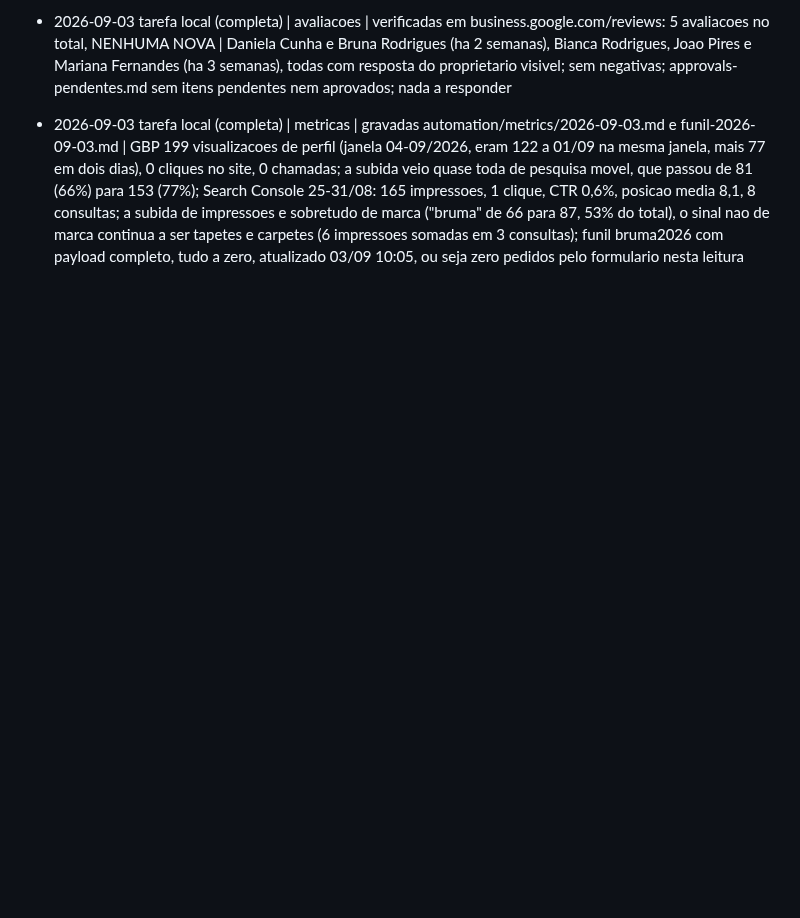
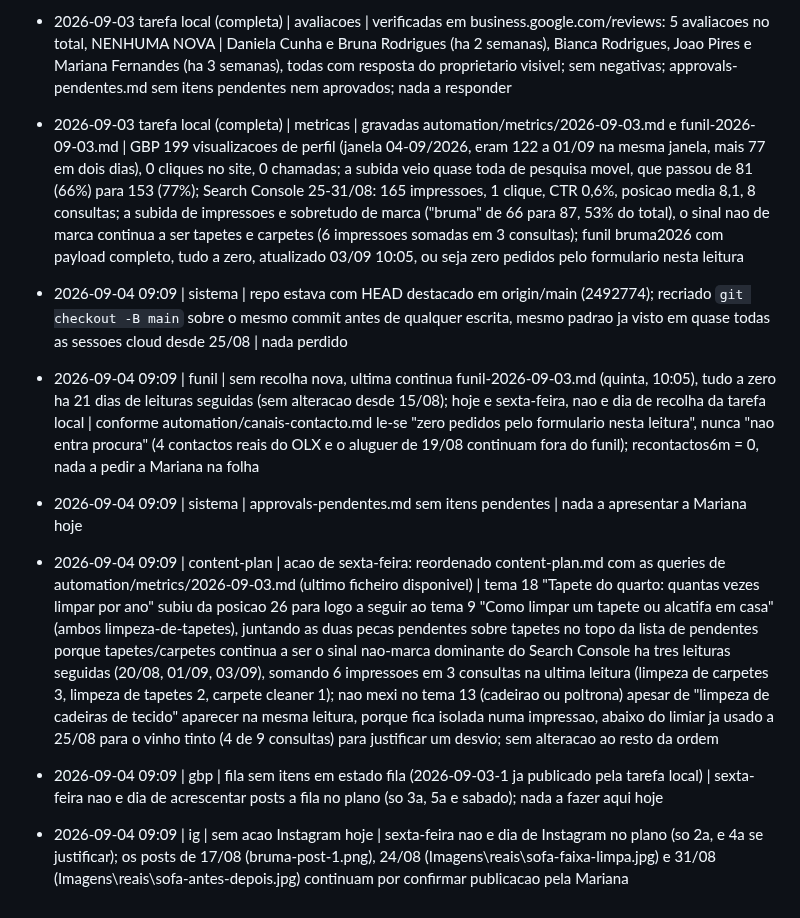
Before and after one commit to mavechfe/bruma-site, a Markdown page: automation/marketing-log.md, the part around the change. GitHub-like rendering; blank space fills up the shorter version.

Commit message:
agent: 2026-09-04
Sexta-feira: reordenado content-plan.md com o sinal de tapetes/carpetes do
Search Console (tema 18 sobe para junto do tema 9); funil ainda a zero,
sem itens de aprovacao pendentes, sem acao GBP/Instagram hoje por plano.

Co-Authored-By: Claude Sonnet 5 <noreply@anthropic.com>
Claude-Session: https://claude.ai/code/session_011GvySJroh75wKd96SV9fwQ

```diff
--- a/automation/marketing-log.md
+++ b/automation/marketing-log.md
@@ -210,3 +210,10 @@ Formato: `- AAAA-MM-DD HH:mm | <canal: gbp|blog|ig|site|funil|sistema> | <ação
 - 2026-09-03 tarefa local (completa) | gbp | publicado post 2026-09-03-1 (gordura e maquilhagem, so texto, 517 chars) | quinta-feira, logo rotina completa; confirmado no marketing-log que o id so aparecia como "adicionado a fila" pelo agente cloud as 08:08, nunca como publicado; post-gbp.js falhou com o erro habitual "Tem de introduzir um resumo ou uma foto/um video" (textarea cheia, modelo interno vazio por causa do evaluate().focus()), resolvido a primeira com reescreve-publica.js (CHARS: 517 de 517) apesar de este tambem ter terminado com "FALHA: sem confirmacao"; a confirmacao veio do verifica-updates.js em page nova: "Publicada ha 1 minuto", uma unica ocorrencia, texto integral visivel na lista
 - 2026-09-03 tarefa local (completa) | avaliacoes | verificadas em business.google.com/reviews: 5 avaliacoes no total, NENHUMA NOVA | Daniela Cunha e Bruna Rodrigues (ha 2 semanas), Bianca Rodrigues, Joao Pires e Mariana Fernandes (ha 3 semanas), todas com resposta do proprietario visivel; sem negativas; approvals-pendentes.md sem itens pendentes nem aprovados; nada a responder
 - 2026-09-03 tarefa local (completa) | metricas | gravadas automation/metrics/2026-09-03.md e funil-2026-09-03.md | GBP 199 visualizacoes de perfil (janela 04-09/2026, eram 122 a 01/09 na mesma janela, mais 77 em dois dias), 0 cliques no site, 0 chamadas; a subida veio quase toda de pesquisa movel, que passou de 81 (66%) para 153 (77%); Search Console 25-31/08: 165 impressoes, 1 clique, CTR 0,6%, posicao media 8,1, 8 consultas; a subida de impressoes e sobretudo de marca ("bruma" de 66 para 87, 53% do total), o sinal nao de marca continua a ser tapetes e carpetes (6 impressoes somadas em 3 consultas); funil bruma2026 com payload completo, tudo a zero, atualizado 03/09 10:05, ou seja zero pedidos pelo formulario nesta leitura
+
+- 2026-09-04 09:09 | sistema | repo estava com HEAD destacado em origin/main (2492774); recriado `git checkout -B main` sobre o mesmo commit antes de qualquer escrita, mesmo padrao ja visto em quase todas as sessoes cloud desde 25/08 | nada perdido
+- 2026-09-04 09:09 | funil | sem recolha nova, ultima continua funil-2026-09-03.md (quinta, 10:05), tudo a zero ha 21 dias de leituras seguidas (sem alteracao desde 15/08); hoje e sexta-feira, nao e dia de recolha da tarefa local | conforme automation/canais-contacto.md le-se "zero pedidos pelo formulario nesta leitura", nunca "nao entra procura" (4 contactos reais do OLX e o aluguer de 19/08 continuam fora do funil); recontactos6m = 0, nada a pedir a Mariana na folha
+- 2026-09-04 09:09 | sistema | approvals-pendentes.md sem itens pendentes | nada a apresentar a Mariana hoje
+- 2026-09-04 09:09 | content-plan | acao de sexta-feira: reordenado content-plan.md com as queries de automation/metrics/2026-09-03.md (ultimo ficheiro disponivel) | tema 18 "Tapete do quarto: quantas vezes limpar por ano" subiu da posicao 26 para logo a seguir ao tema 9 "Como limpar um tapete ou alcatifa em casa" (ambos limpeza-de-tapetes), juntando as duas pecas pendentes sobre tapetes no topo da lista de pendentes porque tapetes/carpetes continua a ser o sinal nao-marca dominante do Search Console ha tres leituras seguidas (20/08, 01/09, 03/09), somando 6 impressoes em 3 consultas na ultima leitura (limpeza de carpetes 3, limpeza de tapetes 2, carpete cleaner 1); nao mexi no tema 13 (cadeirao ou poltrona) apesar de "limpeza de cadeiras de tecido" aparecer na mesma leitura, porque fica isolada numa impressao, abaixo do limiar ja usado a 25/08 para o vinho tinto (4 de 9 consultas) para justificar um desvio; sem alteracao ao resto da ordem
+- 2026-09-04 09:09 | gbp | fila sem itens em estado fila (2026-09-03-1 ja publicado pela tarefa local) | sexta-feira nao e dia de acrescentar posts a fila no plano (so 3a, 5a e sabado); nada a fazer aqui hoje
+- 2026-09-04 09:09 | ig | sem acao Instagram hoje | sexta-feira nao e dia de Instagram no plano (so 2a, e 4a se justificar); os posts de 17/08 (bruma-post-1.png), 24/08 (Imagens\reais\sofa-faixa-limpa.jpg) e 31/08 (Imagens\reais\sofa-antes-depois.jpg) continuam por confirmar publicacao pela Mariana
```
Also changed, not shown: content-plan.md (+1 -1 lines).
